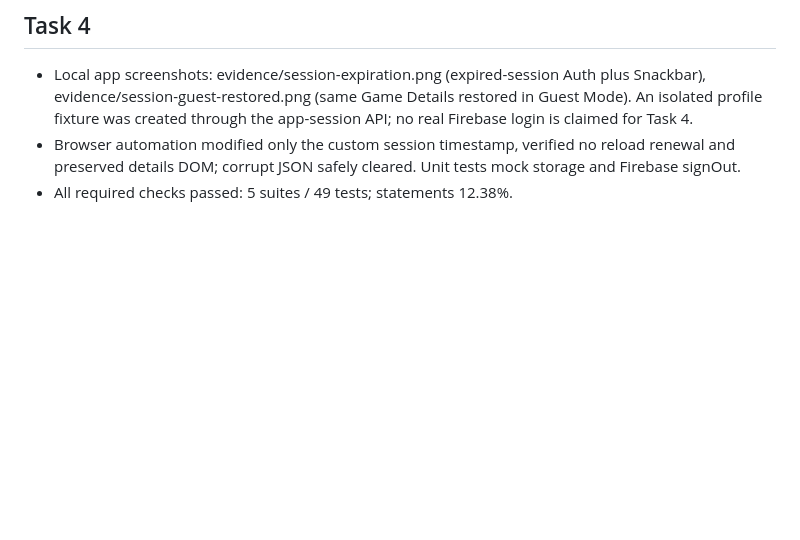
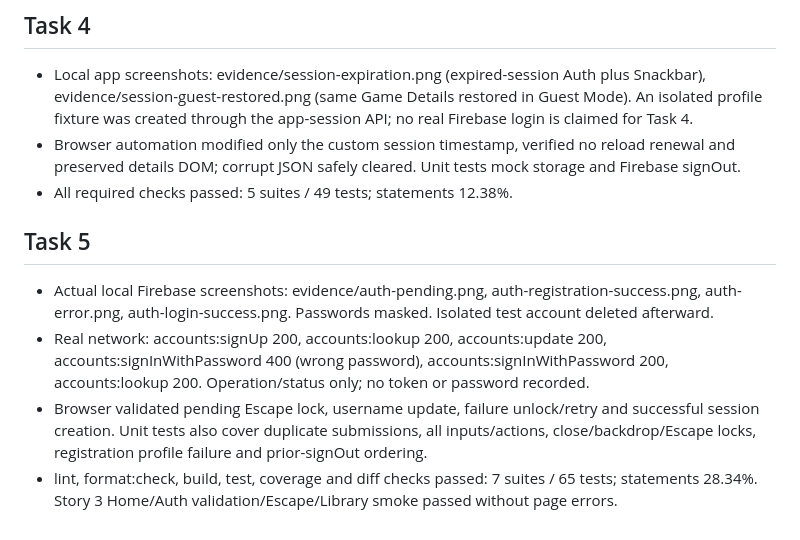
Before and after one commit to abnzrdev/minigames, a Markdown page: .codex/story-4/EVIDENCE.md, the part around the change. GitHub-like rendering; blank space fills up the shorter version.

Commit message:
docs(auth): record Firebase verification and task evidence

```diff
--- a/.codex/story-4/EVIDENCE.md
+++ b/.codex/story-4/EVIDENCE.md
@@ -34,3 +34,9 @@
 - Local app screenshots: evidence/session-expiration.png (expired-session Auth plus Snackbar), evidence/session-guest-restored.png (same Game Details restored in Guest Mode). An isolated profile fixture was created through the app-session API; no real Firebase login is claimed for Task 4.
 - Browser automation modified only the custom session timestamp, verified no reload renewal and preserved details DOM; corrupt JSON safely cleared. Unit tests mock storage and Firebase signOut.
 - All required checks passed: 5 suites / 49 tests; statements 12.38%.
+
+## Task 5
+- Actual local Firebase screenshots: evidence/auth-pending.png, auth-registration-success.png, auth-error.png, auth-login-success.png. Passwords masked. Isolated test account deleted afterward.
+- Real network: accounts:signUp 200, accounts:lookup 200, accounts:update 200, accounts:signInWithPassword 400 (wrong password), accounts:signInWithPassword 200, accounts:lookup 200. Operation/status only; no token or password recorded.
+- Browser validated pending Escape lock, username update, failure unlock/retry and successful session creation. Unit tests also cover duplicate submissions, all inputs/actions, close/backdrop/Escape locks, registration profile failure and prior-signOut ordering.
+- lint, format:check, build, test, coverage and diff checks passed: 7 suites / 65 tests; statements 28.34%. Story 3 Home/Auth validation/Escape/Library smoke passed without page errors.
```
Also changed, not shown: .codex/story-4/PROGRESS.md (+3 -0 lines), .codex/story-4/TASKS.md (+5 -5 lines).
